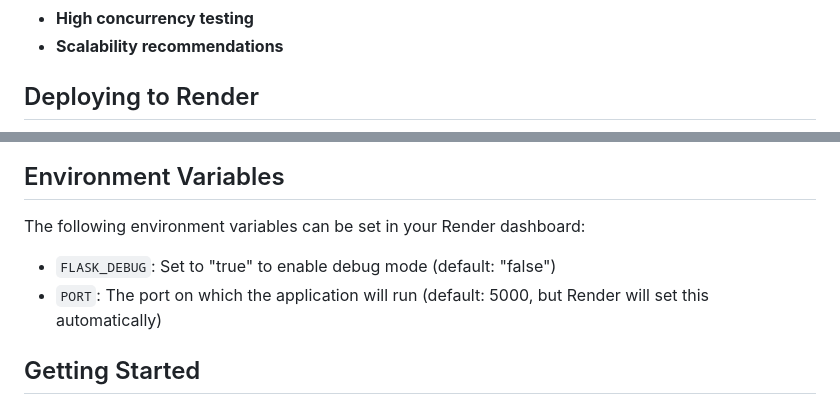
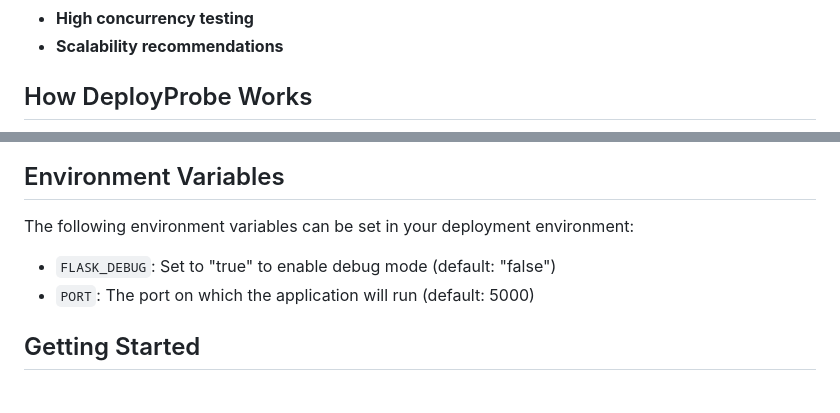
Before and after one commit to preetampatel9478/DeployProbe, a Markdown page: README.md, 2 parts joined by grey strips. GitHub-like rendering.

```diff
--- a/README.md
+++ b/README.md
@@ -17,5 +17,5 @@ DeployProbe helps you understand if your website is ready for high traffic situa
 - **High concurrency testing**
 - **Scalability recommendations**
 
-## Deploying to Render
+## How DeployProbe Works
 
@@ -36,10 +45,10 @@ DeployProbe helps you understand if your website is ready for high traffic situa
 
 ## Environment Variables
 
-The following environment variables can be set in your Render dashboard:
+The following environment variables can be set in your deployment environment:
 
 - `FLASK_DEBUG`: Set to "true" to enable debug mode (default: "false")
-- `PORT`: The port on which the application will run (default: 5000, but Render will set this automatically)
+- `PORT`: The port on which the application will run (default: 5000)
 
 ## Getting Started
 
```
Also changed, not shown: other parts of README.md (+20 -11 lines).
